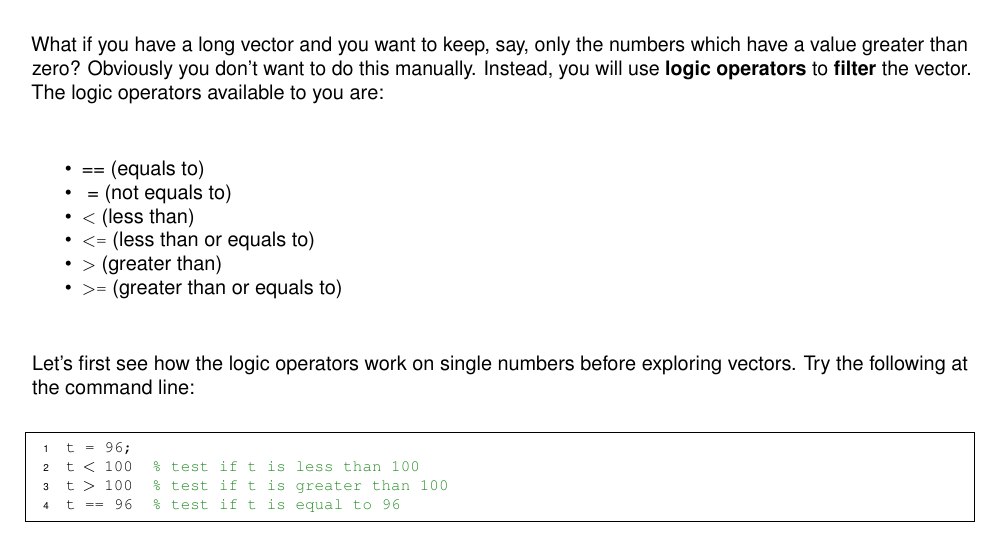
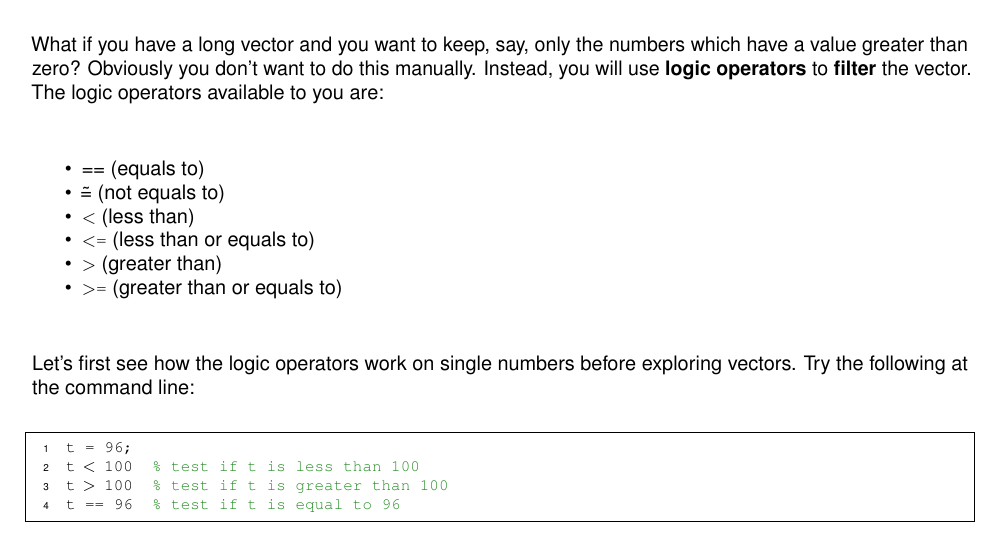
Before and after one commit to BaselLaserMouse/basic_matlab, a LaTeX document (basic_matlab.tex): part of page 9 of 18, cut so that both start at the same text. Compiled offline with pdfLaTeX.

Commit message:
fixed tilde issue

```diff
--- a/basic_matlab.tex
+++ b/basic_matlab.tex
@@ -358,7 +358,7 @@ Instead, you will use \textbf{logic operators} to \textbf{filter} the vector.
 The logic operators available to you are:
 \begin{itemize}
 \item {==} (equals to)
-\item {~=} (not equals to)
+\item {\~{}=} (not equals to)
 \item \mcode{<} (less than)
 \item \mcode{<=} (less than or equals to)
 \item \mcode{>} (greater than)
```
